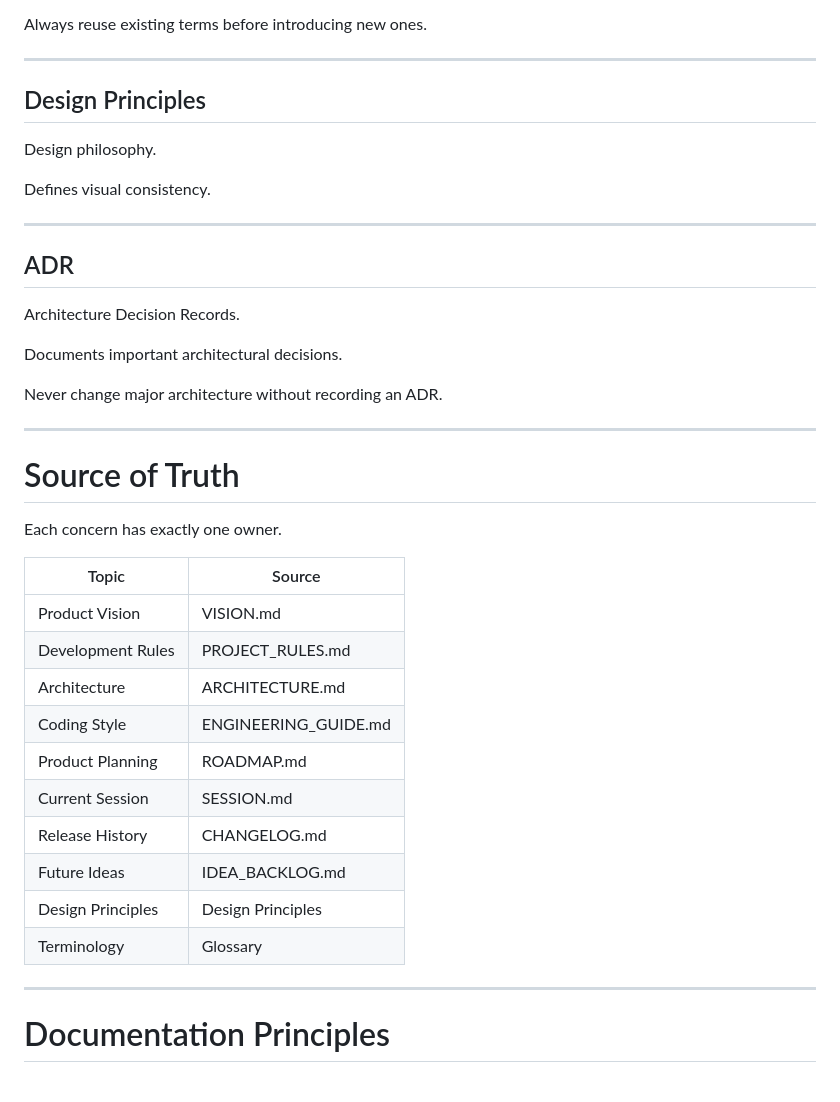
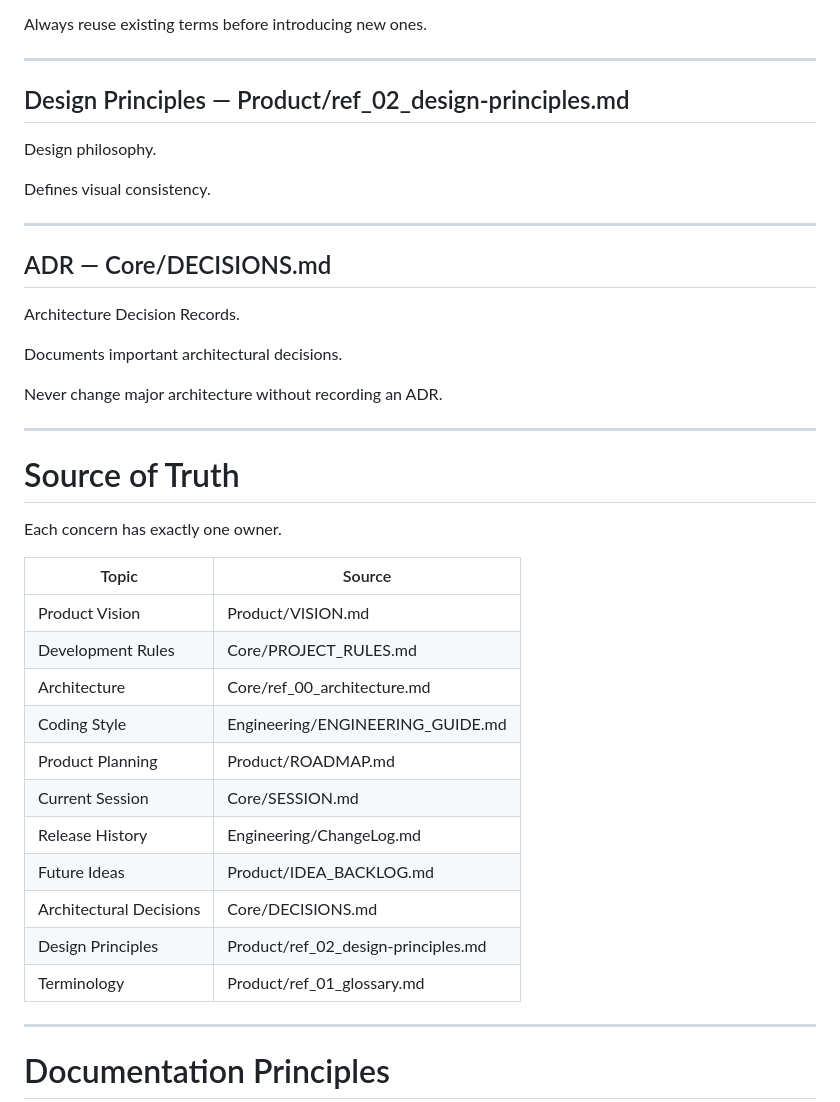
Before and after one commit to kangyj099/Palette_Atelier, a Markdown page: docs/document_index.md, the part around one of its changes. Rendered like a GitHub page; blank space fills up the shorter version.

Commit message:
docs(index): fix document references to match actual file paths

```diff
--- a/docs/document_index.md
+++ b/docs/document_index.md
@@ -191,7 +191,7 @@ Always reuse existing terms before introducing new ones.
 
 ---
 
-## Design Principles
+## Design Principles — Product/ref_02_design-principles.md
 
 Design philosophy.
 
@@ -199,7 +199,7 @@ Defines visual consistency.
 
 ---
 
-## ADR
+## ADR — Core/DECISIONS.md
 
 Architecture Decision Records.
 
@@ -215,16 +215,17 @@ Each concern has exactly one owner.
 
 | Topic | Source |
 |--------|--------|
-| Product Vision | VISION.md |
-| Development Rules | PROJECT_RULES.md |
-| Architecture | ARCHITECTURE.md |
-| Coding Style | ENGINEERING_GUIDE.md |
-| Product Planning | ROADMAP.md |
-| Current Session | SESSION.md |
-| Release History | CHANGELOG.md |
-| Future Ideas | IDEA_BACKLOG.md |
-| Design Principles | Design Principles |
-| Terminology | Glossary |
+| Product Vision | Product/VISION.md |
+| Development Rules | Core/PROJECT_RULES.md |
+| Architecture | Core/ref_00_architecture.md |
+| Coding Style | Engineering/ENGINEERING_GUIDE.md |
+| Product Planning | Product/ROADMAP.md |
+| Current Session | Core/SESSION.md |
+| Release History | Engineering/ChangeLog.md |
+| Future Ideas | Product/IDEA_BACKLOG.md |
+| Architectural Decisions | Core/DECISIONS.md |
+| Design Principles | Product/ref_02_design-principles.md |
+| Terminology | Product/ref_01_glossary.md |
 
 ---
 
```
Also changed, not shown: other parts of docs/document_index.md (+20 -20 lines).
